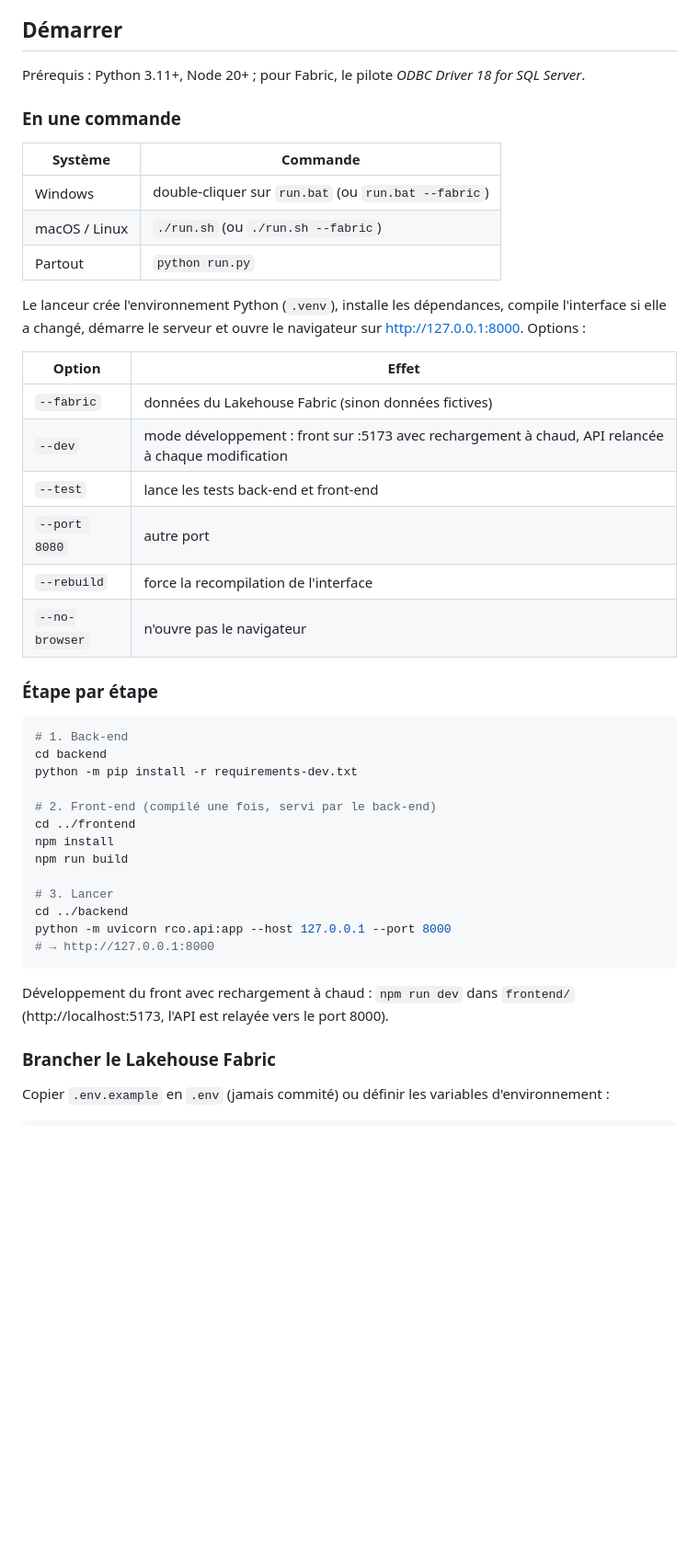
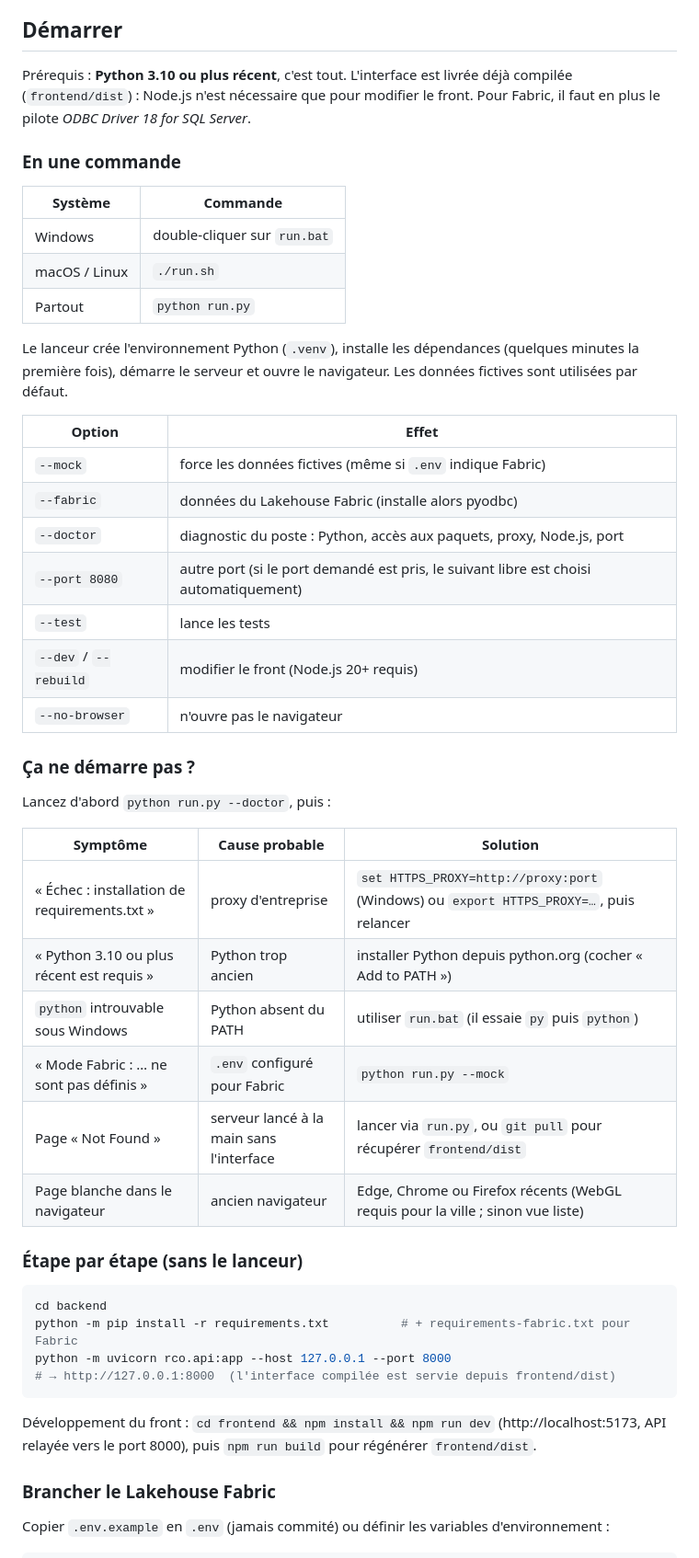
Before and after one commit to NoaRobin/App4everyone, a Markdown page: README.md, the part around the change. Shown at 92% size. Rendered like a GitHub page; blank space fills up the shorter version.

Commit message:
README : démarrage sans Node.js, options du lanceur, dépannage
Co-Authored-By: Claude Opus 5.5 <noreply@anthropic.com>
Claude-Session: https://claude.ai/code/session_01GSVpvEe8sYVK4ZGxydd4ad

````diff
--- a/README.md
+++ b/README.md
@@ -25,47 +25,54 @@ La recherche universelle est accessible partout (`Ctrl K` / `⌘ K` ou `/`). Ell
 
 ## Démarrer
 
-Prérequis : Python 3.11+, Node 20+ ; pour Fabric, le pilote *ODBC Driver 18 for SQL Server*.
+Prérequis : **Python 3.10 ou plus récent**, c'est tout. L'interface est livrée déjà compilée (`frontend/dist`) :
+Node.js n'est nécessaire que pour modifier le front. Pour Fabric, il faut en plus le pilote *ODBC Driver 18 for SQL Server*.
 
 ### En une commande
 
 | Système | Commande |
 |---|---|
-| Windows | double-cliquer sur `run.bat` (ou `run.bat --fabric`) |
-| macOS / Linux | `./run.sh` (ou `./run.sh --fabric`) |
+| Windows | double-cliquer sur `run.bat` |
+| macOS / Linux | `./run.sh` |
 | Partout | `python run.py` |
 
-Le lanceur crée l'environnement Python (`.venv`), installe les dépendances, compile l'interface si elle a changé,
-démarre le serveur et ouvre le navigateur sur http://127.0.0.1:8000. Options :
+Le lanceur crée l'environnement Python (`.venv`), installe les dépendances (quelques minutes la première fois),
+démarre le serveur et ouvre le navigateur. Les données fictives sont utilisées par défaut.
 
 | Option | Effet |
 |---|---|
-| `--fabric` | données du Lakehouse Fabric (sinon données fictives) |
-| `--dev` | mode développement : front sur :5173 avec rechargement à chaud, API relancée à chaque modification |
-| `--test` | lance les tests back-end et front-end |
-| `--port 8080` | autre port |
-| `--rebuild` | force la recompilation de l'interface |
+| `--mock` | force les données fictives (même si `.env` indique Fabric) |
+| `--fabric` | données du Lakehouse Fabric (installe alors pyodbc) |
+| `--doctor` | diagnostic du poste : Python, accès aux paquets, proxy, Node.js, port |
+| `--port 8080` | autre port (si le port demandé est pris, le suivant libre est choisi automatiquement) |
+| `--test` | lance les tests |
+| `--dev` / `--rebuild` | modifier le front (Node.js 20+ requis) |
 | `--no-browser` | n'ouvre pas le navigateur |
 
-### Étape par étape
+### Ça ne démarre pas ?
+
+Lancez d'abord `python run.py --doctor`, puis :
+
+| Symptôme | Cause probable | Solution |
+|---|---|---|
+| « Échec : installation de requirements.txt » | proxy d'entreprise | `set HTTPS_PROXY=http://proxy:port` (Windows) ou `export HTTPS_PROXY=…`, puis relancer |
+| « Python 3.10 ou plus récent est requis » | Python trop ancien | installer Python depuis python.org (cocher « Add to PATH ») |
+| `python` introuvable sous Windows | Python absent du PATH | utiliser `run.bat` (il essaie `py` puis `python`) |
+| « Mode Fabric : … ne sont pas définis » | `.env` configuré pour Fabric | `python run.py --mock` |
+| Page « Not Found » | serveur lancé à la main sans l'interface | lancer via `run.py`, ou `git pull` pour récupérer `frontend/dist` |
+| Page blanche dans le navigateur | ancien navigateur | Edge, Chrome ou Firefox récents (WebGL requis pour la ville ; sinon vue liste) |
+
+### Étape par étape (sans le lanceur)
 
 ```bash
-# 1. Back-end
 cd backend
-python -m pip install -r requirements-dev.txt
-
-# 2. Front-end (compilé une fois, servi par le back-end)
-cd ../frontend
-npm install
-npm run build
-
-# 3. Lancer
-cd ../backend
+python -m pip install -r requirements.txt          # + requirements-fabric.txt pour Fabric
 python -m uvicorn rco.api:app --host 127.0.0.1 --port 8000
-# → http://127.0.0.1:8000
+# → http://127.0.0.1:8000  (l'interface compilée est servie depuis frontend/dist)
 ```
 
-Développement du front avec rechargement à chaud : `npm run dev` dans `frontend/` (http://localhost:5173, l'API est relayée vers le port 8000).
+Développement du front : `cd frontend && npm install && npm run dev` (http://localhost:5173, API relayée vers le port 8000),
+puis `npm run build` pour régénérer `frontend/dist`.
 
 ### Brancher le Lakehouse Fabric
 
````
